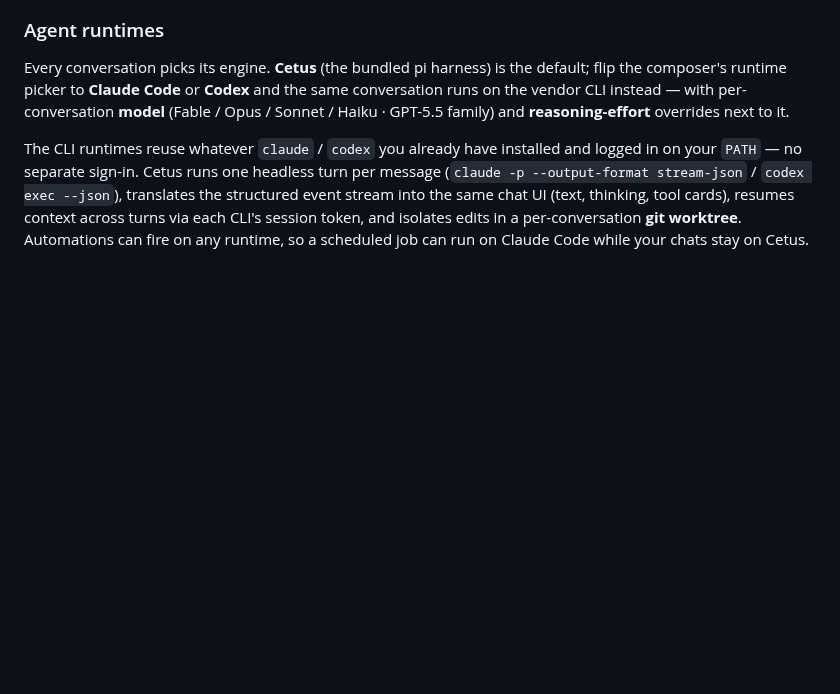
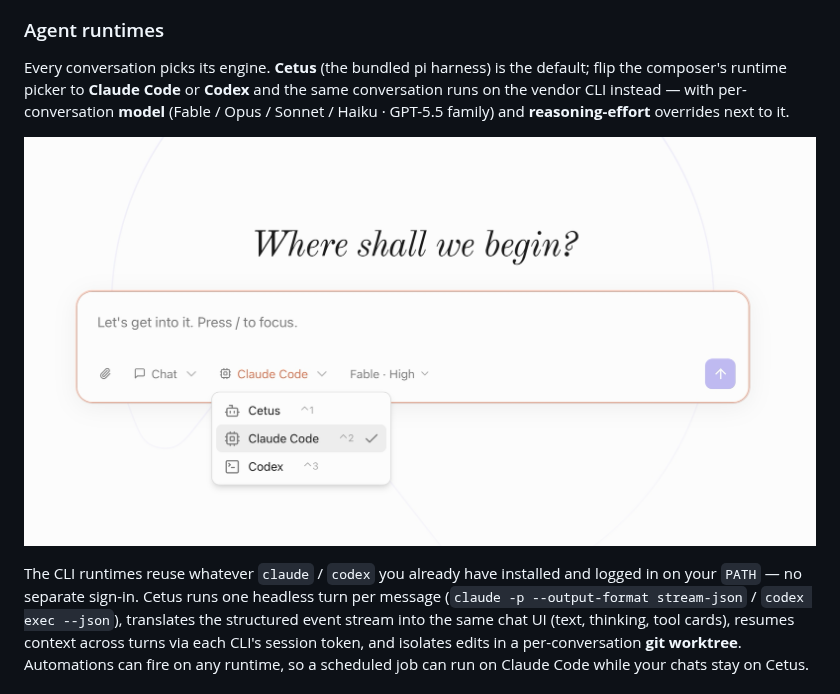
Before and after one commit to drewnekota/cetus, a Markdown page: README.md, the part around the change. Rendered like a GitHub page; pictures changed too: docs/screenshot-runtime-picker.png (added); blank space fills up the shorter version.

```diff
--- a/README.md
+++ b/README.md
@@ -52,6 +52,8 @@ A single composer: pick a **workspace** (working directory), a **preset** (Daily
 ### Agent runtimes
 
 Every conversation picks its engine. **Cetus** (the bundled pi harness) is the default; flip the composer's runtime picker to **Claude Code** or **Codex** and the same conversation runs on the vendor CLI instead — with per-conversation **model** (Fable / Opus / Sonnet / Haiku · GPT-5.5 family) and **reasoning-effort** overrides next to it.
+
+![Cetus runtime picker — Cetus, Claude Code, or Codex per conversation](docs/screenshot-runtime-picker.png)
 
 The CLI runtimes reuse whatever `claude` / `codex` you already have installed and logged in on your `PATH` — no separate sign-in. Cetus runs one headless turn per message (`claude -p --output-format stream-json` / `codex exec --json`), translates the structured event stream into the same chat UI (text, thinking, tool cards), resumes context across turns via each CLI's session token, and isolates edits in a per-conversation **git worktree**. Automations can fire on any runtime, so a scheduled job can run on Claude Code while your chats stay on Cetus.
 
```
Also changed, not shown: README.zh-CN.md (+2 -0 lines), 17 other files.
